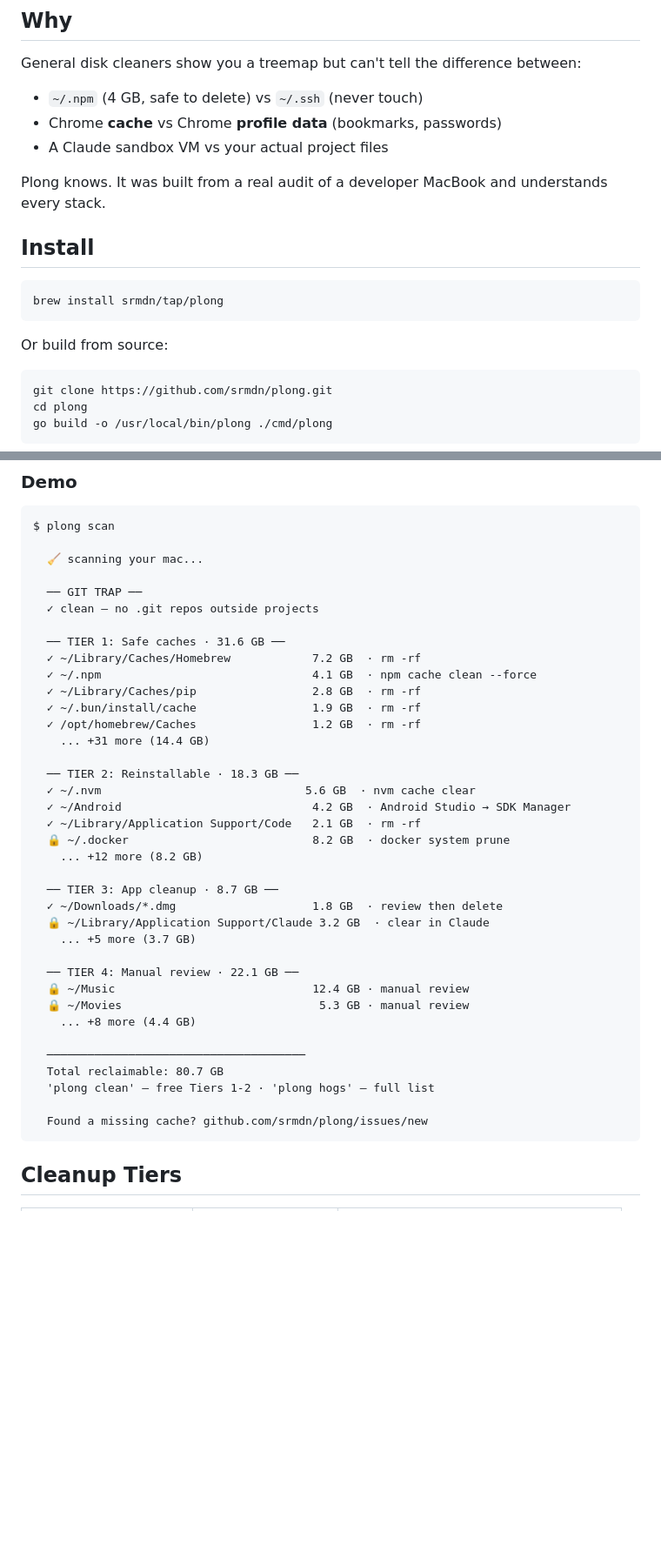
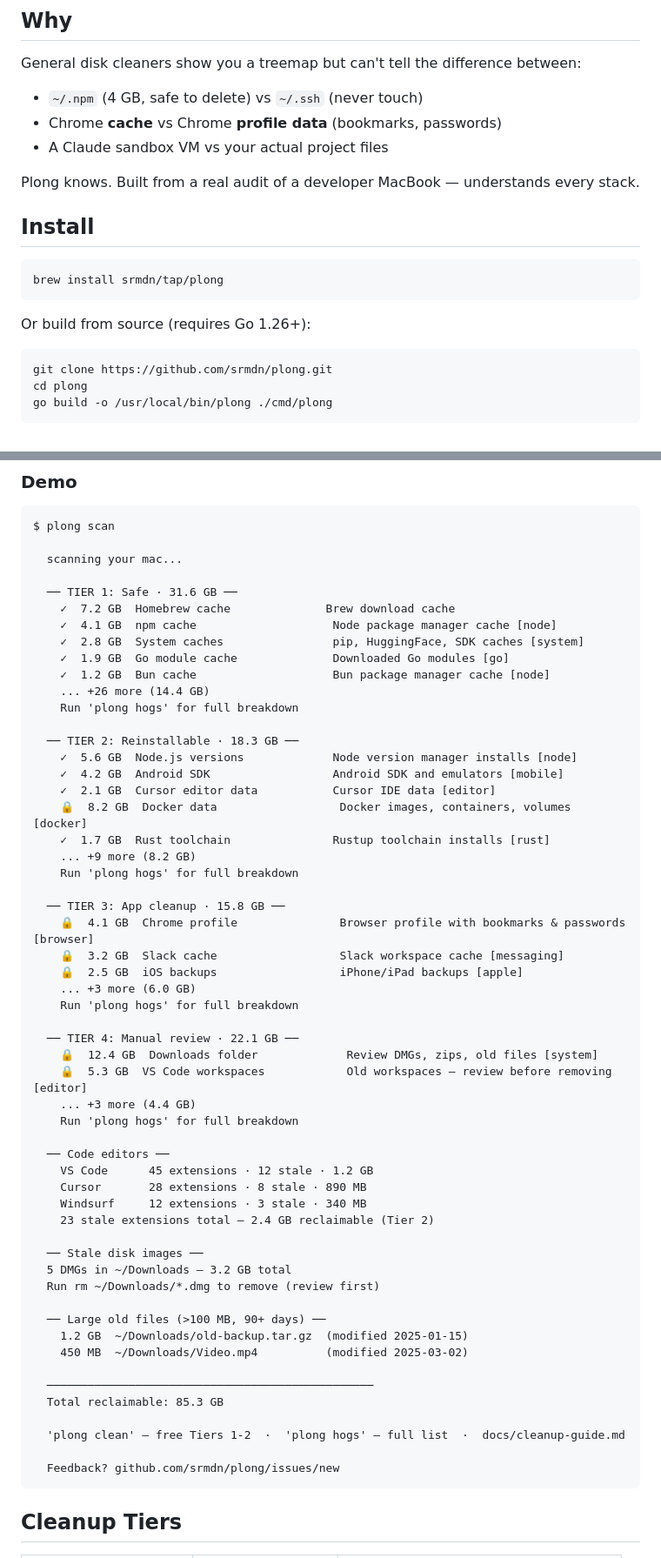
Before and after one commit to srmdn/orbital, a Markdown page: README.md, 2 parts joined by grey strips. Shown at 87% size. GitHub-like rendering; blank space fills up the shorter version.

Commit message:
docs: accurate demo output, add requirements

````diff
--- a/README.md
+++ b/README.md
@@ -23,7 +25,7 @@ General disk cleaners show you a treemap but can't tell the difference between:
 - Chrome **cache** vs Chrome **profile data** (bookmarks, passwords)
 - A Claude sandbox VM vs your actual project files
 
-Plong knows. It was built from a real audit of a developer MacBook and understands every stack.
+Plong knows. Built from a real audit of a developer MacBook — understands every stack.
 
 ## Install
 
@@ -31,7 +33,7 @@ Plong knows. It was built from a real audit of a developer MacBook and understan
 brew install srmdn/tap/plong
 ```
 
-Or build from source:
+Or build from source (requires Go 1.26+):
 
 ```bash
 git clone https://github.com/srmdn/plong.git
@@ -55,41 +57,59 @@ plong serve     # Web dashboard (opens in browser)
 ```
 $ plong scan
 
-  🧹 scanning your mac...
+  scanning your mac...
 
-  ── GIT TRAP ──
-  ✓ clean — no .git repos outside projects
-
-  ── TIER 1: Safe caches · 31.6 GB ──
-  ✓ ~/Library/Caches/Homebrew            7.2 GB  · rm -rf
-  ✓ ~/.npm                               4.1 GB  · npm cache clean --force
-  ✓ ~/Library/Caches/pip                 2.8 GB  · rm -rf
-  ✓ ~/.bun/install/cache                 1.9 GB  · rm -rf
-  ✓ /opt/homebrew/Caches                 1.2 GB  · rm -rf
-    ... +31 more (14.4 GB)
+  ── TIER 1: Safe · 31.6 GB ──
+    ✓  7.2 GB  Homebrew cache              Brew download cache
+    ✓  4.1 GB  npm cache                    Node package manager cache [node]
+    ✓  2.8 GB  System caches                pip, HuggingFace, SDK caches [system]
+    ✓  1.9 GB  Go module cache              Downloaded Go modules [go]
+    ✓  1.2 GB  Bun cache                    Bun package manager cache [node]
+    ... +26 more (14.4 GB)
+    Run 'plong hogs' for full breakdown
 
   ── TIER 2: Reinstallable · 18.3 GB ──
-  ✓ ~/.nvm                              5.6 GB  · nvm cache clear
-  ✓ ~/Android                            4.2 GB  · Android Studio → SDK Manager
-  ✓ ~/Library/Application Support/Code   2.1 GB  · rm -rf
-  🔒 ~/.docker                           8.2 GB  · docker system prune
-    ... +12 more (8.2 GB)
+    ✓  5.6 GB  Node.js versions             Node version manager installs [node]
+    ✓  4.2 GB  Android SDK                  Android SDK and emulators [mobile]
+    ✓  2.1 GB  Cursor editor data           Cursor IDE data [editor]
+    🔒  8.2 GB  Docker data                  Docker images, containers, volumes [docker]
+    ✓  1.7 GB  Rust toolchain               Rustup toolchain installs [rust]
+    ... +9 more (8.2 GB)
+    Run 'plong hogs' for full breakdown
 
-  ── TIER 3: App cleanup · 8.7 GB ──
-  ✓ ~/Downloads/*.dmg                    1.8 GB  · review then delete
-  🔒 ~/Library/Application Support/Claude 3.2 GB  · clear in Claude
-    ... +5 more (3.7 GB)
+  ── TIER 3: App cleanup · 15.8 GB ──
+    🔒  4.1 GB  Chrome profile               Browser profile with bookmarks & passwords [browser]
+    🔒  3.2 GB  Slack cache                  Slack workspace cache [messaging]
+    🔒  2.5 GB  iOS backups                  iPhone/iPad backups [apple]
+    ... +3 more (6.0 GB)
+    Run 'plong hogs' for full breakdown
 
   ── TIER 4: Manual review · 22.1 GB ──
-  🔒 ~/Music                             12.4 GB · manual review
-  🔒 ~/Movies                             5.3 GB · manual review
-    ... +8 more (4.4 GB)
+    🔒  12.4 GB  Downloads folder             Review DMGs, zips, old files [system]
+    🔒  5.3 GB  VS Code workspaces            Old workspaces — review before removing [editor]
+    ... +3 more (4.4 GB)
+    Run 'plong hogs' for full breakdown
 
-  ──────────────────────────────────────
-  Total reclaimable: 80.7 GB
-  'plong clean' — free Tiers 1-2 · 'plong hogs' — full list
+  ── Code editors ──
+    VS Code      45 extensions · 12 stale · 1.2 GB
+    Cursor       28 extensions · 8 stale · 890 MB
+    Windsurf     12 extensions · 3 stale · 340 MB
+    23 stale extensions total — 2.4 GB reclaimable (Tier 2)
 
-  Found a missing cache? github.com/srmdn/plong/issues/new
+  ── Stale disk images ──
+  5 DMGs in ~/Downloads — 3.2 GB total
+  Run rm ~/Downloads/*.dmg to remove (review first)
+
+  ── Large old files (>100 MB, 90+ days) ──
+    1.2 GB  ~/Downloads/old-backup.tar.gz  (modified 2025-01-15)
+    450 MB  ~/Downloads/Video.mp4          (modified 2025-03-02)
+
+  ────────────────────────────────────────────────
+  Total reclaimable: 85.3 GB
+
+  'plong clean' — free Tiers 1-2  ·  'plong hogs' — full list  ·  docs/cleanup-guide.md
+
+  Feedback? github.com/srmdn/plong/issues/new
 ```
 
 ## Cleanup Tiers
````
Also changed, not shown: other parts of README.md (+2 -0 lines).
